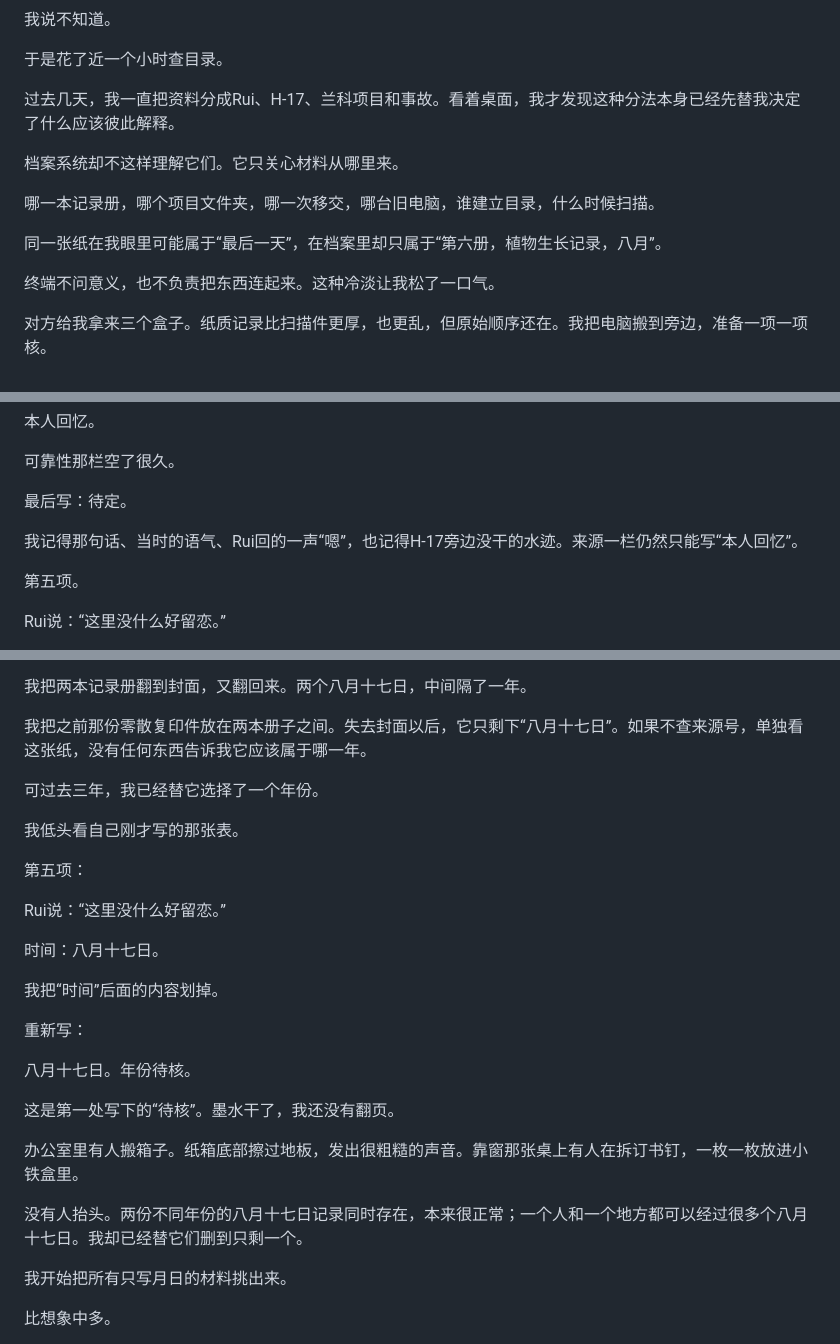
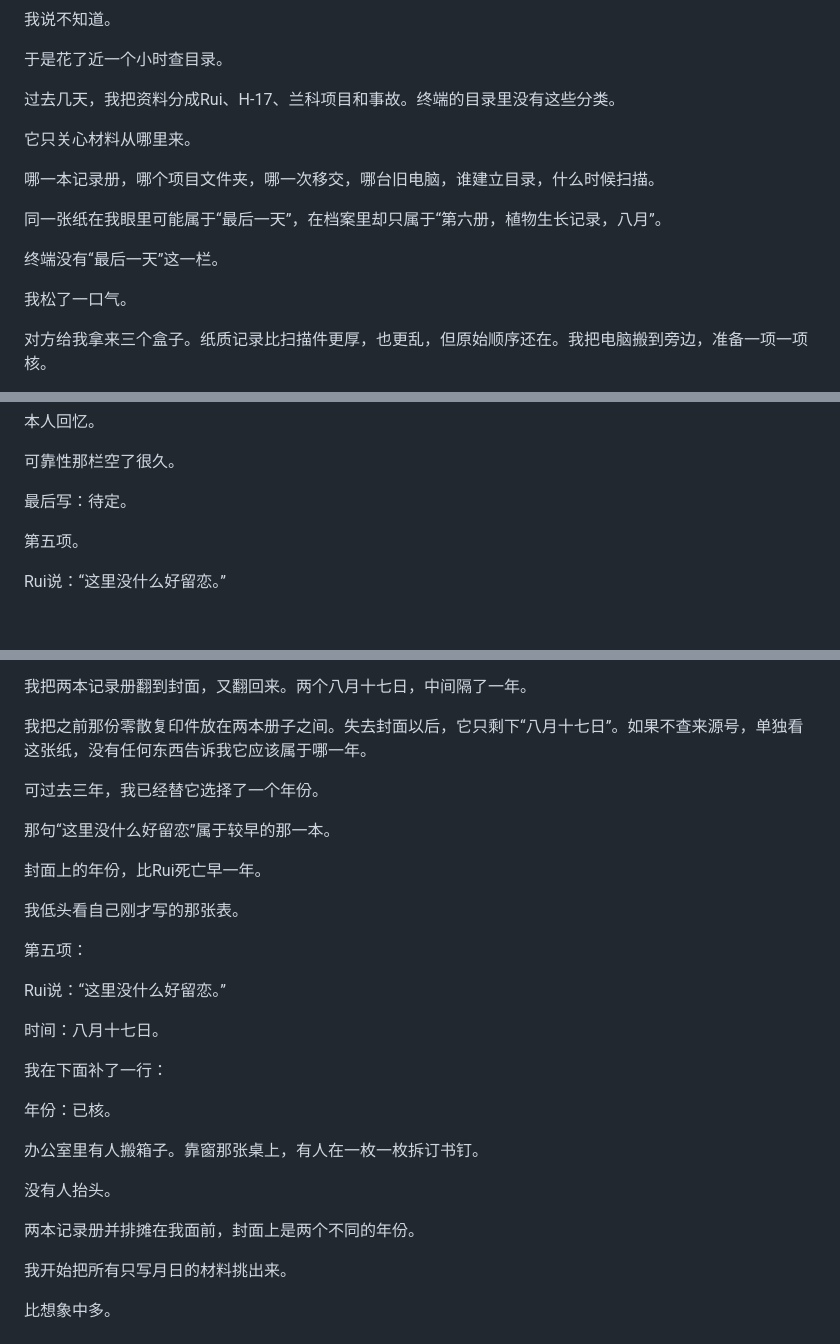
Before and after one commit to lyuf09/kaleidoscope, a Markdown page: content/05-phase-shift.md, 3 parts joined by grey strips. GitHub-like rendering; blank space fills up the shorter version.

```diff
--- a/content/05-phase-shift.md
+++ b/content/05-phase-shift.md
@@ -40,15 +40,17 @@
 
 于是花了近一个小时查目录。
 
-过去几天，我一直把资料分成Rui、H-17、兰科项目和事故。看着桌面，我才发现这种分法本身已经先替我决定了什么应该彼此解释。
+过去几天，我把资料分成Rui、H-17、兰科项目和事故。终端的目录里没有这些分类。
 
-档案系统却不这样理解它们。它只关心材料从哪里来。
+它只关心材料从哪里来。
 
 哪一本记录册，哪个项目文件夹，哪一次移交，哪台旧电脑，谁建立目录，什么时候扫描。
 
 同一张纸在我眼里可能属于“最后一天”，在档案里却只属于“第六册，植物生长记录，八月”。
 
-终端不问意义，也不负责把东西连起来。这种冷淡让我松了一口气。
+终端没有“最后一天”这一栏。
+
+我松了一口气。
 
 对方给我拿来三个盒子。纸质记录比扫描件更厚，也更乱，但原始顺序还在。我把电脑搬到旁边，准备一项一项核。
 
@@ -125,8 +127,6 @@ Rui次日离城。
 可靠性那栏空了很久。
 
 最后写：待定。
-
-我记得那句话、当时的语气、Rui回的一声“嗯”，也记得H-17旁边没干的水迹。来源一栏仍然只能写“本人回忆”。
 
 第五项。
 
@@ -212,6 +212,10 @@ Rui：这里没什么好留恋。
 
 可过去三年，我已经替它选择了一个年份。
 
+那句“这里没什么好留恋”属于较早的那一本。
+
+封面上的年份，比Rui死亡早一年。
+
 我低头看自己刚才写的那张表。
 
 第五项：
@@ -220,17 +224,15 @@ Rui说：“这里没什么好留恋。”
 
 时间：八月十七日。
 
-我把“时间”后面的内容划掉。
+我在下面补了一行：
 
-重新写：
+年份：已核。
 
-八月十七日。年份待核。
+办公室里有人搬箱子。靠窗那张桌上，有人在一枚一枚拆订书钉。
 
-这是第一处写下的“待核”。墨水干了，我还没有翻页。
+没有人抬头。
 
-办公室里有人搬箱子。纸箱底部擦过地板，发出很粗糙的声音。靠窗那张桌上有人在拆订书钉，一枚一枚放进小铁盒里。
-
-没有人抬头。两份不同年份的八月十七日记录同时存在，本来很正常；一个人和一个地方都可以经过很多个八月十七日。我却已经替它们删到只剩一个。
+两本记录册并排摊在我面前，封面上是两个不同的年份。
 
 我开始把所有只写月日的材料挑出来。
 
```
Also changed, not shown: other parts of content/05-phase-shift.md (+0 -2 lines), content/02-hydrangea.md (+9 -33 lines), content/06-hibiscus.md (+11 -5 lines).
